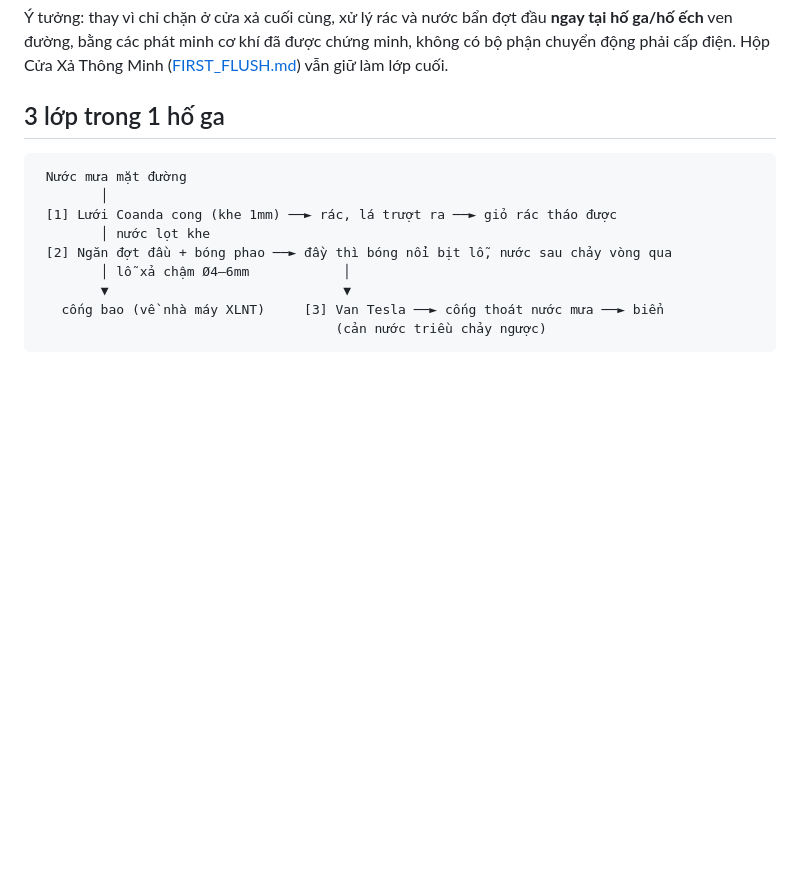
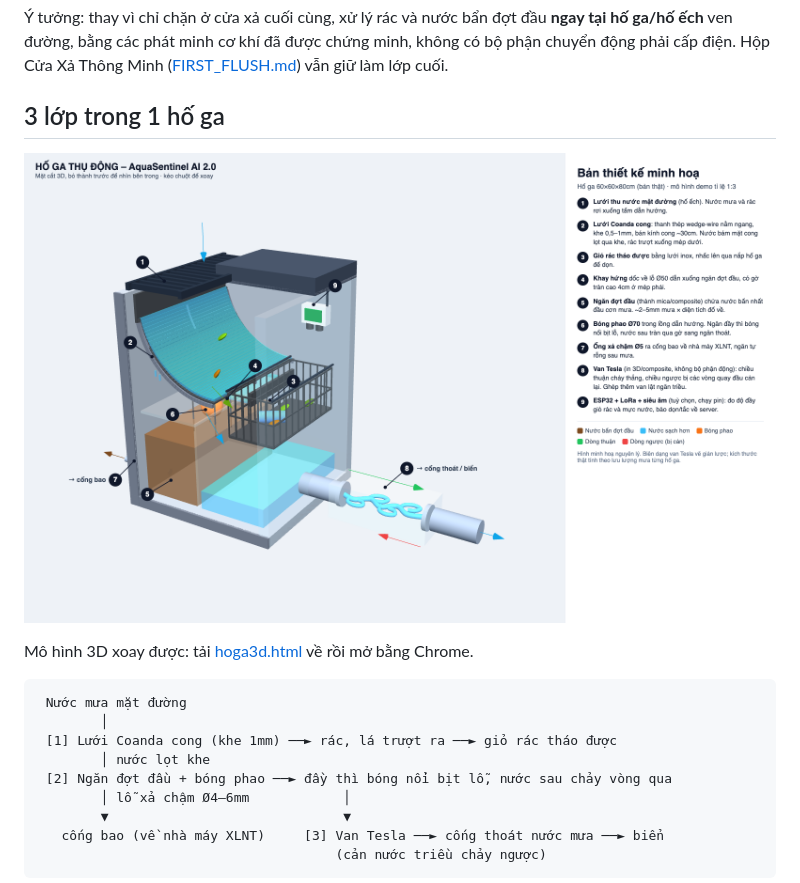
Before and after one commit to CaoLP/Sample-Projects, a Markdown page: aquasentinel-2/HO_GA_THU_DONG.md, the part around the change. GitHub-like rendering; pictures changed too: aquasentinel-2/hoga3d.png (added); blank space fills up the shorter version.

````diff
--- a/aquasentinel-2/HO_GA_THU_DONG.md
+++ b/aquasentinel-2/HO_GA_THU_DONG.md
@@ -3,6 +3,10 @@
 Ý tưởng: thay vì chỉ chặn ở cửa xả cuối cùng, xử lý rác và nước bẩn đợt đầu **ngay tại hố ga/hố ếch** ven đường, bằng các phát minh cơ khí đã được chứng minh, không có bộ phận chuyển động phải cấp điện. Hộp Cửa Xả Thông Minh ([FIRST_FLUSH.md](FIRST_FLUSH.md)) vẫn giữ làm lớp cuối.
 
 ## 3 lớp trong 1 hố ga
+![Bản thiết kế 3D](hoga3d.png)
+
+Mô hình 3D xoay được: tải [hoga3d.html](hoga3d.html) về rồi mở bằng Chrome.
+
 ```
  Nước mưa mặt đường
         │
````
Also changed, not shown: 1 other file.
